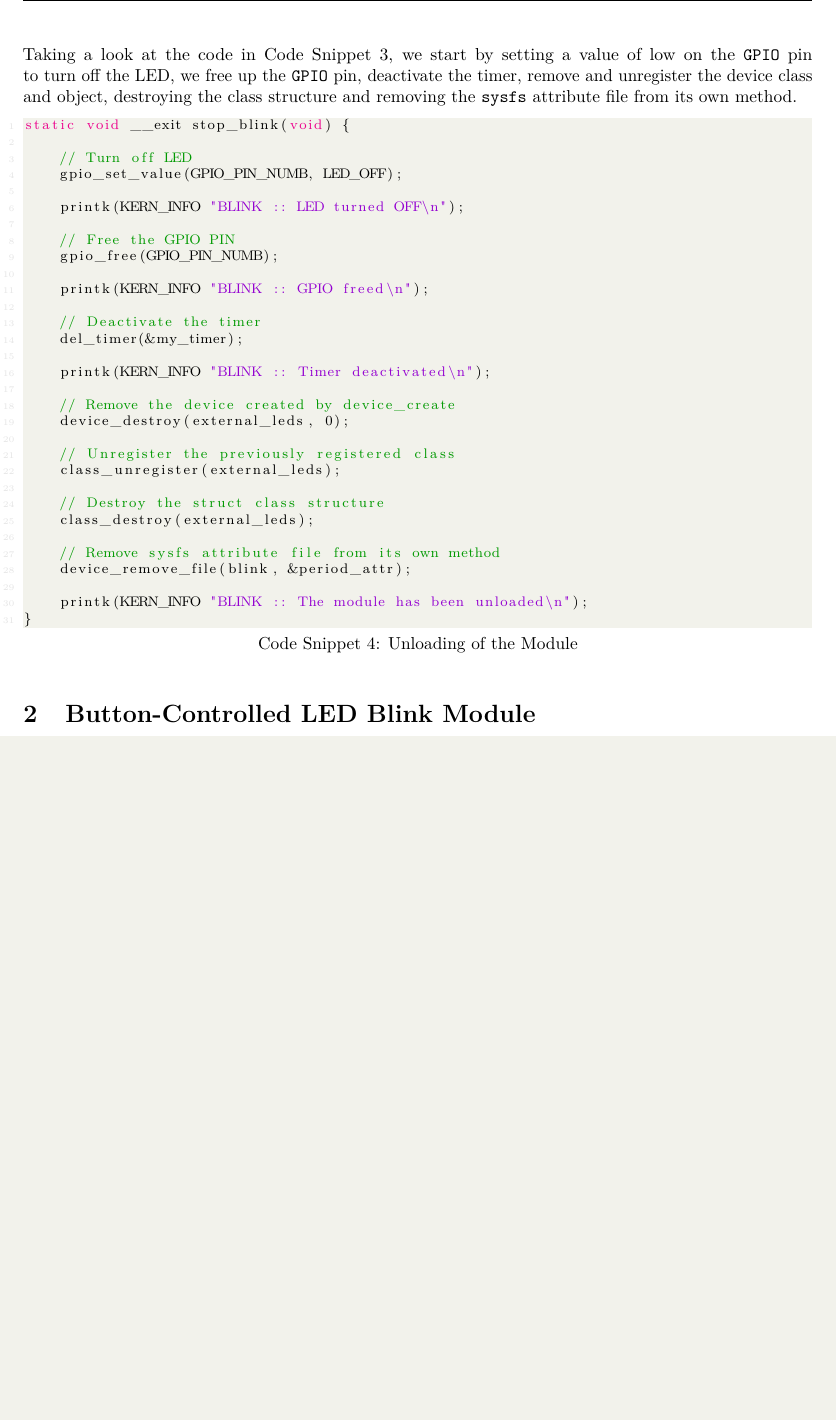
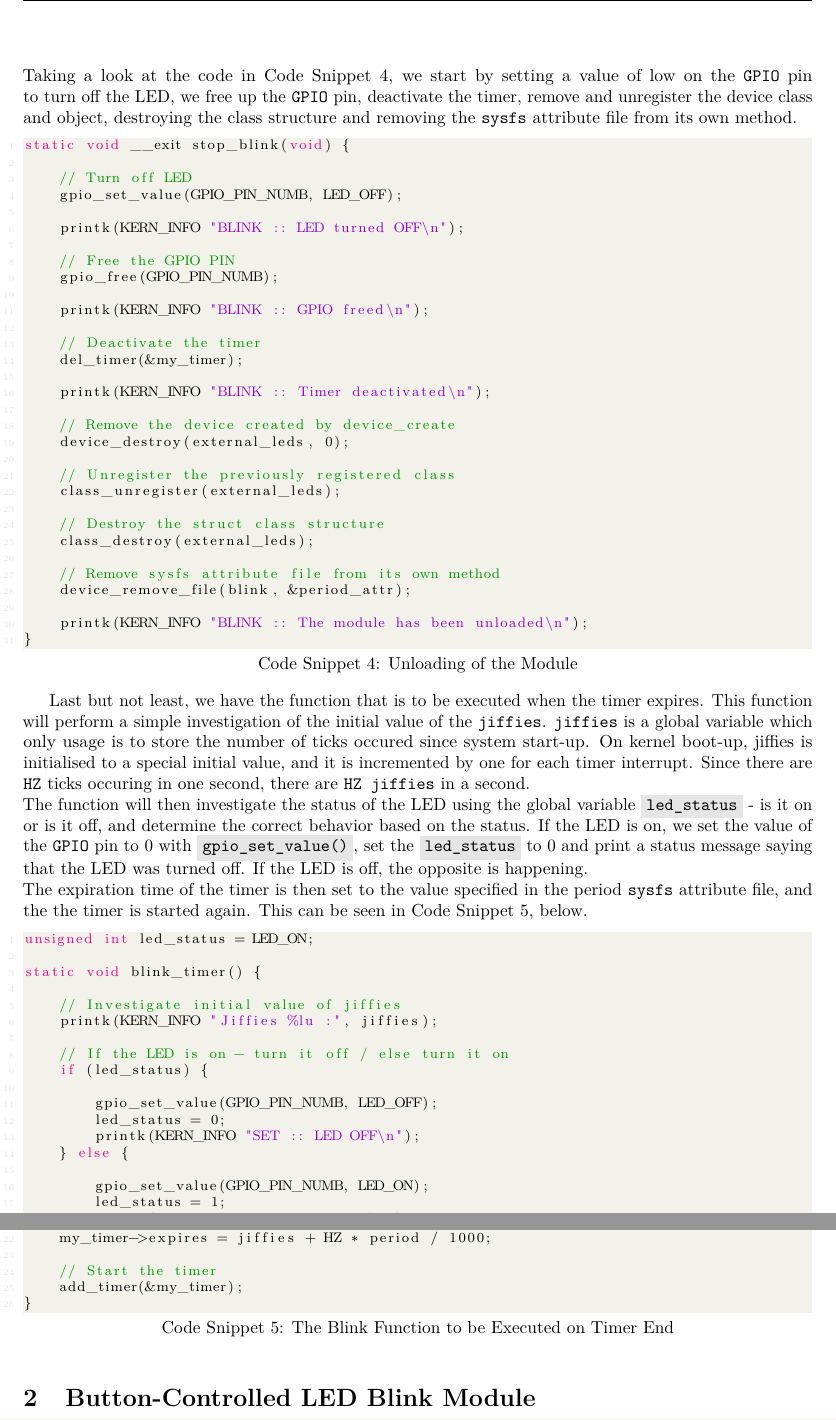
Before and after one commit to Essenceia/LinuxEmbedded, a LaTeX document (Lab5/Report.tex): part of page 4 of 4 before the commit and two parts of pages 4 and 5 of 5 after it, the two joined at a grey line, cut so that both start at the same text, the shorter picture padded with empty space. Compiled offline with pdfLaTeX.

Commit message:
Added snippet and explanation of the blink function

```diff
--- a/Lab5/Report.tex
+++ b/Lab5/Report.tex
@@ -199,7 +201,7 @@ static int __init start_blink(void) {
 By unloading the module, the extention shall delete the \texttt{sysfs}-based interface, display a termination message, delete the timer, stop blinking the LED, and release the \texttt{GPIO} request. All of this is done using the \code{\_\_exit} macro. The \code{\_\_exit} macro is used to deallocate any and all resources it has acquired, as well as any hardware it may have activated. The exit routine is the last chance that the module has to perform these operations, or it may leave the system in an unstable state.
 \newline
 \newline
-Taking a look at the code in Code Snippet 3, we start by setting a value of low on the \texttt{GPIO} pin to turn off the LED, we free up the \texttt{GPIO} pin, deactivate the timer, remove and unregister the device class and object, destroying the class structure and removing the \texttt{sysfs} attribute file from its own method.
+Taking a look at the code in Code Snippet 4, we start by setting a value of low on the \texttt{GPIO} pin to turn off the LED, we free up the \texttt{GPIO} pin, deactivate the timer, remove and unregister the device class and object, destroying the class structure and removing the \texttt{sysfs} attribute file from its own method.
 
 \begin{lstlisting}[language=c, label={lst:exit}, caption={Unloading of the Module}]
 static void __exit stop_blink(void) {
@@ -235,6 +237,41 @@ static void __exit stop_blink(void) {
 }
 \end{lstlisting}
 
+Last but not least, we have the function that is to be executed when the timer expires. This function will perform a simple investigation of the initial value of the \texttt{jiffies}. \texttt{jiffies} is a global variable which only usage is to store the number of ticks occured since system start-up. On kernel boot-up, jiffies is initialised to a special initial value, and it is incremented by one for each timer interrupt. Since there are \texttt{HZ} ticks occuring in one second, there are \texttt{HZ jiffies} in a second.
+\newline
+The function will then investigate the status of the LED using the global variable \code{led\_status} - is it on or is it off, and determine the correct behavior based on the status. If the LED is on, we set the value of the \texttt{GPIO} pin to 0 with \code{gpio\_set\_value()}, set the \code{led\_status} to 0 and print a status message saying that the LED was turned off. If the LED is off, the opposite is happening.
+\newline
+The expiration time of the timer is then set to the value specified in the period \texttt{sysfs} attribute file, and the the timer is started again. This can be seen in Code Snippet 5, below.
+
+\begin{lstlisting}[language=c, label={lst:blink_timer}, caption={The Blink Function to be Executed on Timer End}]
+unsigned int led_status = LED_ON;
+
+static void blink_timer() {
+
+    // Investigate initial value of jiffies
+    printk(KERN_INFO "Jiffies %lu :", jiffies);
+
+    // If the LED is on - turn it off / else turn it on
+    if (led_status) {
+
+        gpio_set_value(GPIO_PIN_NUMB, LED_OFF);
+        led_status = 0;
+        printk(KERN_INFO "SET :: LED OFF\n");
+    } else {
+
+        gpio_set_value(GPIO_PIN_NUMB, LED_ON);
+        led_status = 1;
+        printk(KERN_INFO "SET :: LED ON\n");
+    }
+
+    // Set expiration time in jiffies - convert period to milliseconds
+    my_timer->expires = jiffies + HZ * period / 1000;
+
+    // Start the timer
+    add_timer(&my_timer);
+}
+\end{lstlisting}
+
 \section{Button-Controlled LED Blink Module}
 
 \begin{thebibliography}{9}
```
Also changed, not shown: Lab5/Report.pdf, Lab5/Report.tex (6 more changed lines), 2 other files.
